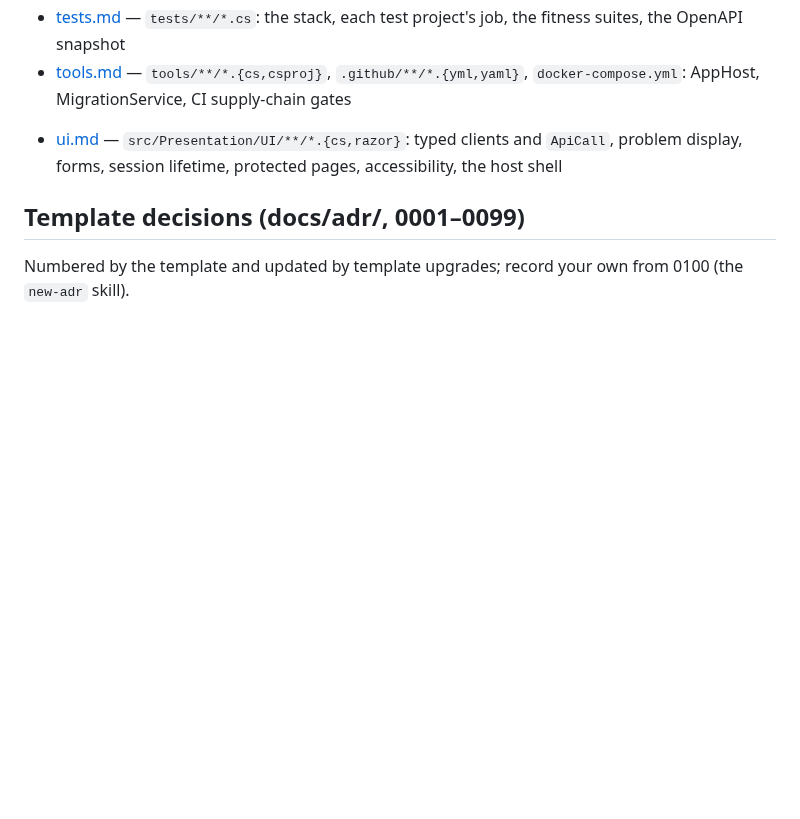
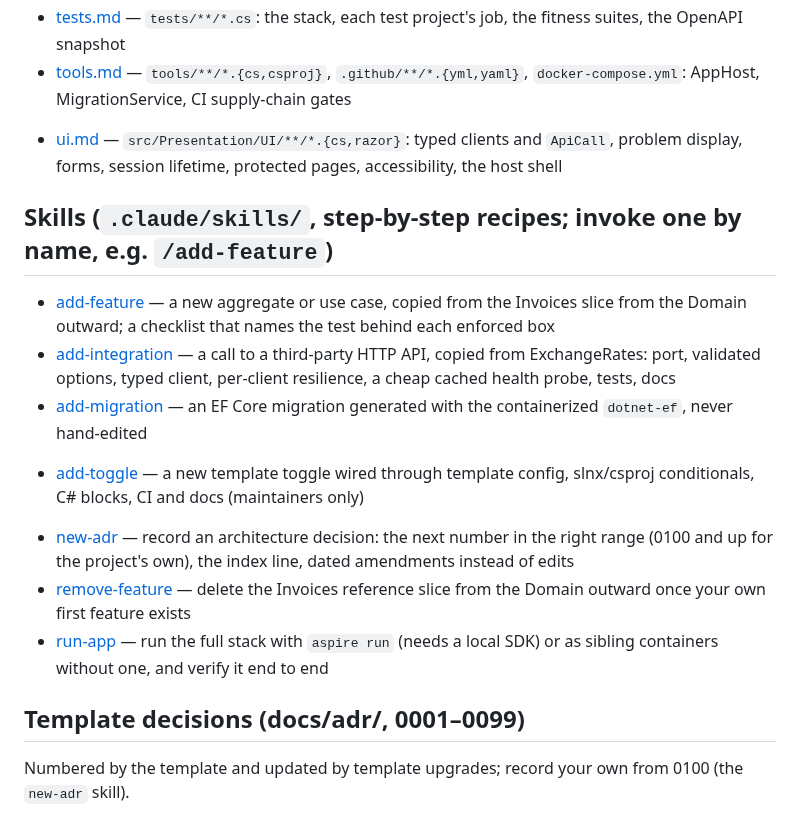
Before and after one commit to Revazi1st/Trellis, a Markdown page: docs/INDEX.md, the part around the change. Drawn GitHub-style; blank space fills up the shorter version.

Commit message:
docs(index): a Skills section listing every skill
Each .claude/skills/<name>/SKILL.md is linked with a one-line purpose, which
switches on check-adr-links.sh's completeness rule. add-toggle sits inside the
TemplateSource conditional, as releasing.md does, because generated projects do
not get that skill.

Co-Authored-By: Claude Fable 5.1 <noreply@anthropic.com>

```diff
--- a/docs/INDEX.md
+++ b/docs/INDEX.md
@@ -28,6 +28,17 @@ Agent entry point — read only what the task needs.
 <!--#if (IncludeUI) -->
 - [ui.md](../.claude/rules/ui.md) — `src/Presentation/UI/**/*.{cs,razor}`: typed clients and `ApiCall`, problem display, forms, session lifetime, protected pages, accessibility, the host shell
 <!--#endif -->
+
+## Skills (`.claude/skills/`, step-by-step recipes; invoke one by name, e.g. `/add-feature`)
+- [add-feature](../.claude/skills/add-feature/SKILL.md) — a new aggregate or use case, copied from the Invoices slice from the Domain outward; a checklist that names the test behind each enforced box
+- [add-integration](../.claude/skills/add-integration/SKILL.md) — a call to a third-party HTTP API, copied from ExchangeRates: port, validated options, typed client, per-client resilience, a cheap cached health probe, tests, docs
+- [add-migration](../.claude/skills/add-migration/SKILL.md) — an EF Core migration generated with the containerized `dotnet-ef`, never hand-edited
+<!--#if (TemplateSource) -->
+- [add-toggle](../.claude/skills/add-toggle/SKILL.md) — a new template toggle wired through template config, slnx/csproj conditionals, C# blocks, CI and docs (maintainers only)
+<!--#endif -->
+- [new-adr](../.claude/skills/new-adr/SKILL.md) — record an architecture decision: the next number in the right range (0100 and up for the project's own), the index line, dated amendments instead of edits
+- [remove-feature](../.claude/skills/remove-feature/SKILL.md) — delete the Invoices reference slice from the Domain outward once your own first feature exists
+- [run-app](../.claude/skills/run-app/SKILL.md) — run the full stack with `aspire run` (needs a local SDK) or as sibling containers without one, and verify it end to end
 
 ## Template decisions (docs/adr/, 0001–0099)
 
```
